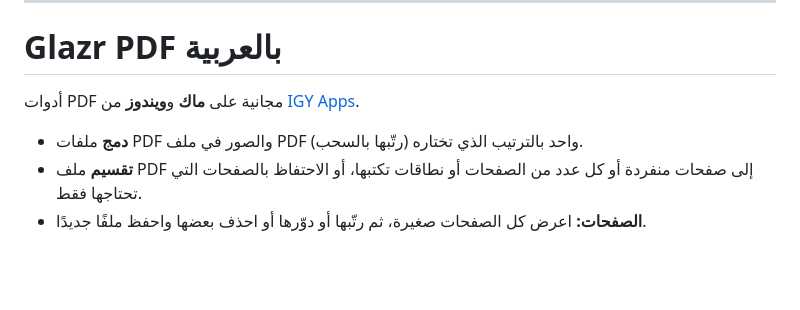
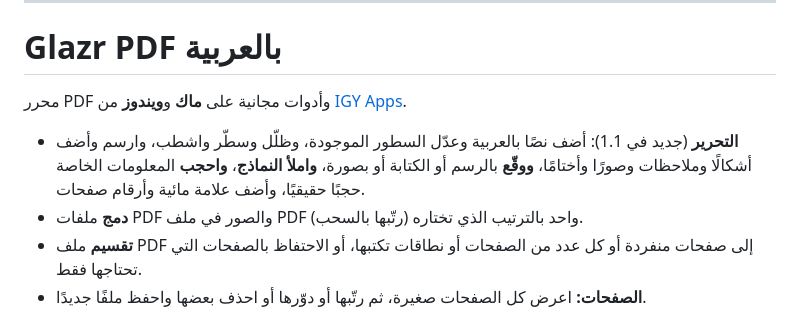
Before and after one commit to islammohy/glazr-pdf-desktop, a Markdown page: README.md, the part around one of its changes. GitHub-like rendering; blank space fills up the shorter version.

```diff
--- a/README.md
+++ b/README.md
@@ -63,8 +68,11 @@ private documents.
 
 # Glazr PDF بالعربية
 
-أدوات PDF مجانية على **ماك** و**ويندوز** من [IGY Apps](https://igy-apps.com).
+محرر PDF وأدوات مجانية على **ماك** و**ويندوز** من [IGY Apps](https://igy-apps.com).
 
+- **التحرير** (جديد في 1.1): أضف نصًا بالعربية وعدّل السطور الموجودة، وظلّل وسطّر واشطب، وارسم وأضف
+  أشكالًا وملاحظات وصورًا وأختامًا، **ووقّع** بالرسم أو الكتابة أو بصورة، **واملأ النماذج**، **واحجب**
+  المعلومات الخاصة حجبًا حقيقيًا، وأضف علامة مائية وأرقام صفحات.
 - **دمج** ملفات PDF والصور في ملف PDF واحد بالترتيب الذي تختاره (رتّبها بالسحب).
 - **تقسيم** ملف PDF إلى صفحات منفردة أو كل عدد من الصفحات أو نطاقات تكتبها، أو الاحتفاظ بالصفحات
   التي تحتاجها فقط.
```
Also changed, not shown: other parts of README.md (+7 -2 lines), PRIVACY.md (+2 -1 lines), docs/ar-light.png, docs/en-light.png.
